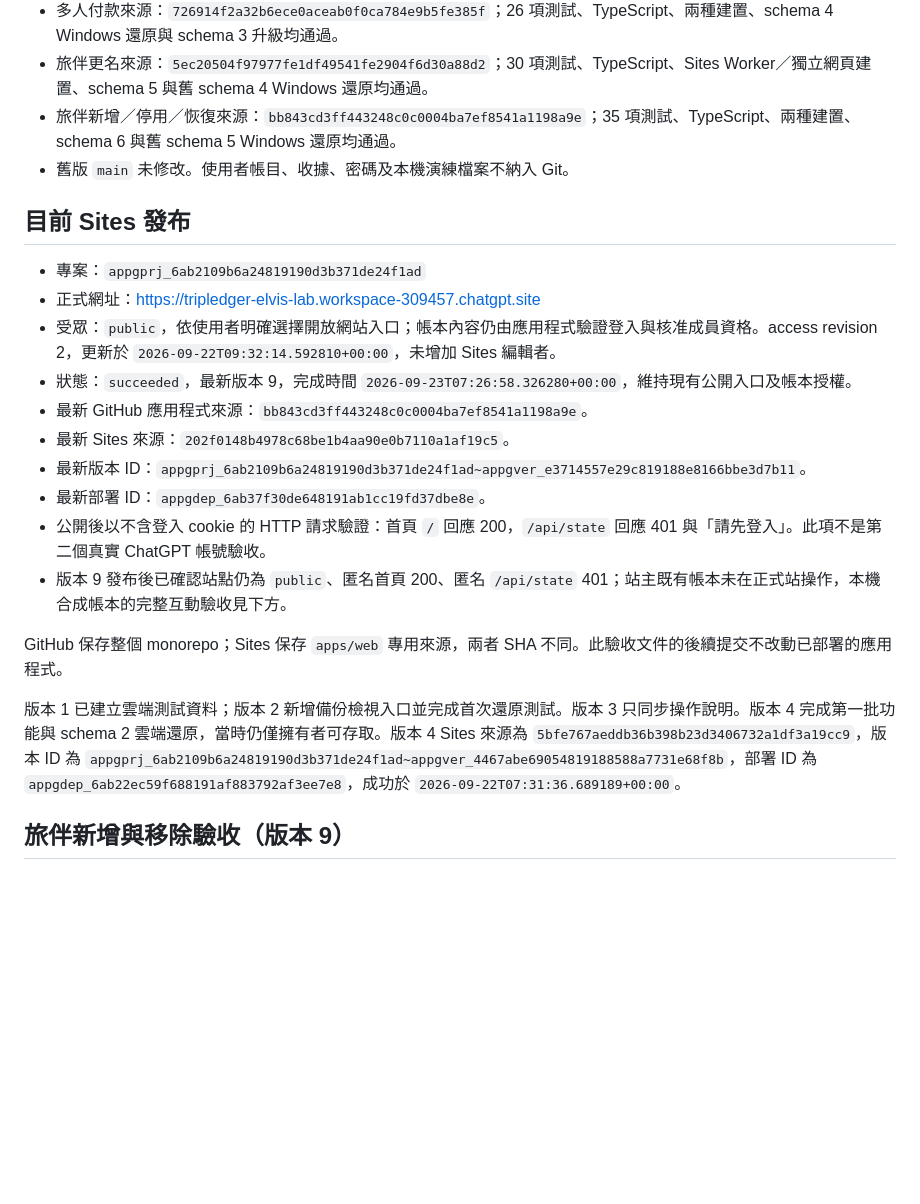
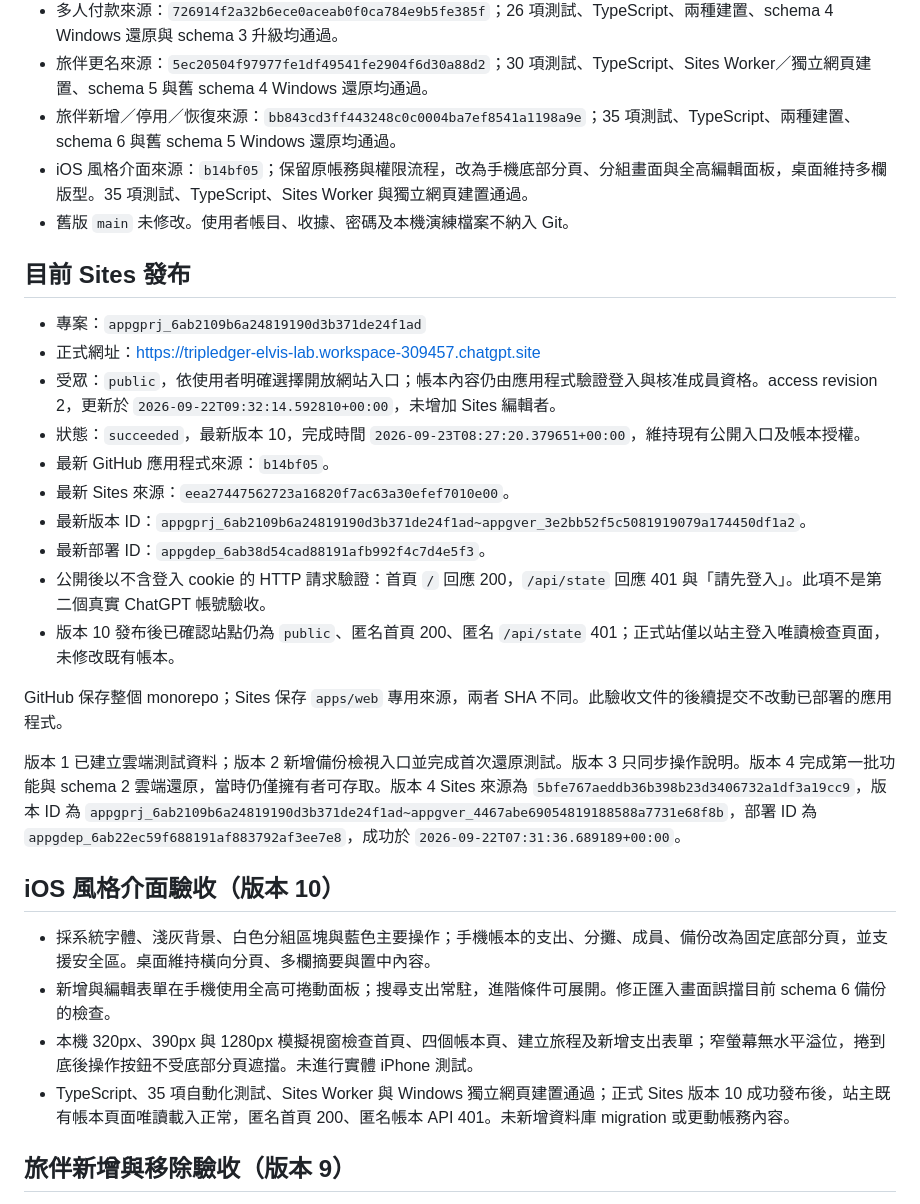
Before and after one commit to leading-elvis/tripledger, a Markdown page: docs/DEPLOYMENT_VALIDATION.md, the part around the change. GitHub-like rendering; blank space fills up the shorter version.

Commit message:
Record iOS UI deployment validation

```diff
--- a/docs/DEPLOYMENT_VALIDATION.md
+++ b/docs/DEPLOYMENT_VALIDATION.md
@@ -13,6 +13,7 @@
 - 多人付款來源：`726914f2a32b6ece0aceab0f0ca784e9b5fe385f`；26 項測試、TypeScript、兩種建置、schema 4 Windows 還原與 schema 3 升級均通過。
 - 旅伴更名來源：`5ec20504f97977fe1df49541fe2904f6d30a88d2`；30 項測試、TypeScript、Sites Worker／獨立網頁建置、schema 5 與舊 schema 4 Windows 還原均通過。
 - 旅伴新增／停用／恢復來源：`bb843cd3ff443248c0c0004ba7ef8541a1198a9e`；35 項測試、TypeScript、兩種建置、schema 6 與舊 schema 5 Windows 還原均通過。
+- iOS 風格介面來源：`b14bf05`；保留原帳務與權限流程，改為手機底部分頁、分組畫面與全高編輯面板，桌面維持多欄版型。35 項測試、TypeScript、Sites Worker 與獨立網頁建置通過。
 - 舊版 `main` 未修改。使用者帳目、收據、密碼及本機演練檔案不納入 Git。
 
 ## 目前 Sites 發布
@@ -20,17 +21,24 @@
 - 專案：`appgprj_6ab2109b6a24819190d3b371de24f1ad`
 - 正式網址：https://tripledger-elvis-lab.workspace-309457.chatgpt.site
 - 受眾：`public`，依使用者明確選擇開放網站入口；帳本內容仍由應用程式驗證登入與核准成員資格。access revision 2，更新於 `2026-09-22T09:32:14.592810+00:00`，未增加 Sites 編輯者。
-- 狀態：`succeeded`，最新版本 9，完成時間 `2026-09-23T07:26:58.326280+00:00`，維持現有公開入口及帳本授權。
-- 最新 GitHub 應用程式來源：`bb843cd3ff443248c0c0004ba7ef8541a1198a9e`。
-- 最新 Sites 來源：`202f0148b4978c68be1b4aa90e0b7110a1af19c5`。
-- 最新版本 ID：`appgprj_6ab2109b6a24819190d3b371de24f1ad~appgver_e3714557e29c819188e8166bbe3d7b11`。
-- 最新部署 ID：`appgdep_6ab37f30de648191ab1cc19fd37dbe8e`。
+- 狀態：`succeeded`，最新版本 10，完成時間 `2026-09-23T08:27:20.379651+00:00`，維持現有公開入口及帳本授權。
+- 最新 GitHub 應用程式來源：`b14bf05`。
+- 最新 Sites 來源：`eea27447562723a16820f7ac63a30efef7010e00`。
+- 最新版本 ID：`appgprj_6ab2109b6a24819190d3b371de24f1ad~appgver_3e2bb52f5c5081919079a174450df1a2`。
+- 最新部署 ID：`appgdep_6ab38d54cad88191afb992f4c7d4e5f3`。
 - 公開後以不含登入 cookie 的 HTTP 請求驗證：首頁 `/` 回應 200，`/api/state` 回應 401 與「請先登入」。此項不是第二個真實 ChatGPT 帳號驗收。
-- 版本 9 發布後已確認站點仍為 `public`、匿名首頁 200、匿名 `/api/state` 401；站主既有帳本未在正式站操作，本機合成帳本的完整互動驗收見下方。
+- 版本 10 發布後已確認站點仍為 `public`、匿名首頁 200、匿名 `/api/state` 401；正式站僅以站主登入唯讀檢查頁面，未修改既有帳本。
 
 GitHub 保存整個 monorepo；Sites 保存 `apps/web` 專用來源，兩者 SHA 不同。此驗收文件的後續提交不改動已部署的應用程式。
 
 版本 1 已建立雲端測試資料；版本 2 新增備份檢視入口並完成首次還原測試。版本 3 只同步操作說明。版本 4 完成第一批功能與 schema 2 雲端還原，當時仍僅擁有者可存取。版本 4 Sites 來源為 `5bfe767aeddb36b398b23d3406732a1df3a19cc9`，版本 ID 為 `appgprj_6ab2109b6a24819190d3b371de24f1ad~appgver_4467abe69054819188588a7731e68f8b`，部署 ID 為 `appgdep_6ab22ec59f688191af883792af3ee7e8`，成功於 `2026-09-22T07:31:36.689189+00:00`。
+
+## iOS 風格介面驗收（版本 10）
+
+- 採系統字體、淺灰背景、白色分組區塊與藍色主要操作；手機帳本的支出、分攤、成員、備份改為固定底部分頁，並支援安全區。桌面維持橫向分頁、多欄摘要與置中內容。
+- 新增與編輯表單在手機使用全高可捲動面板；搜尋支出常駐，進階條件可展開。修正匯入畫面誤擋目前 schema 6 備份的檢查。
+- 本機 320px、390px 與 1280px 模擬視窗檢查首頁、四個帳本頁、建立旅程及新增支出表單；窄螢幕無水平溢位，捲到底後操作按鈕不受底部分頁遮擋。未進行實體 iPhone 測試。
+- TypeScript、35 項自動化測試、Sites Worker 與 Windows 獨立網頁建置通過；正式 Sites 版本 10 成功發布後，站主既有帳本頁面唯讀載入正常，匿名首頁 200、匿名帳本 API 401。未新增資料庫 migration 或更動帳務內容。
 
 ## 旅伴新增與移除驗收（版本 9）
 
```
